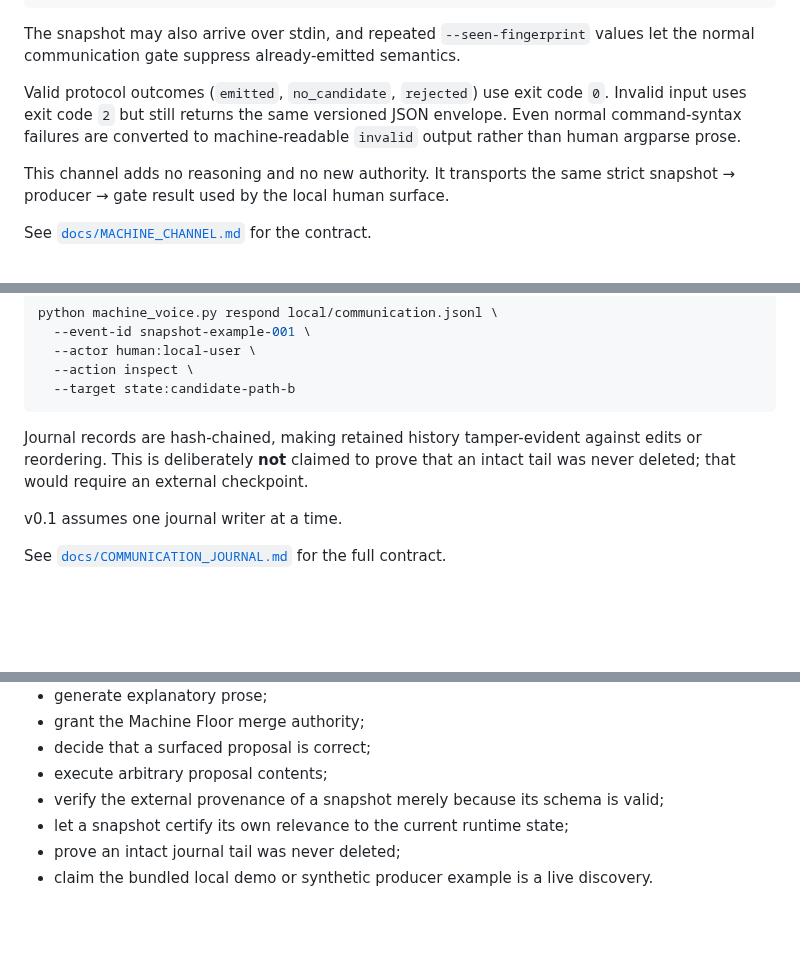
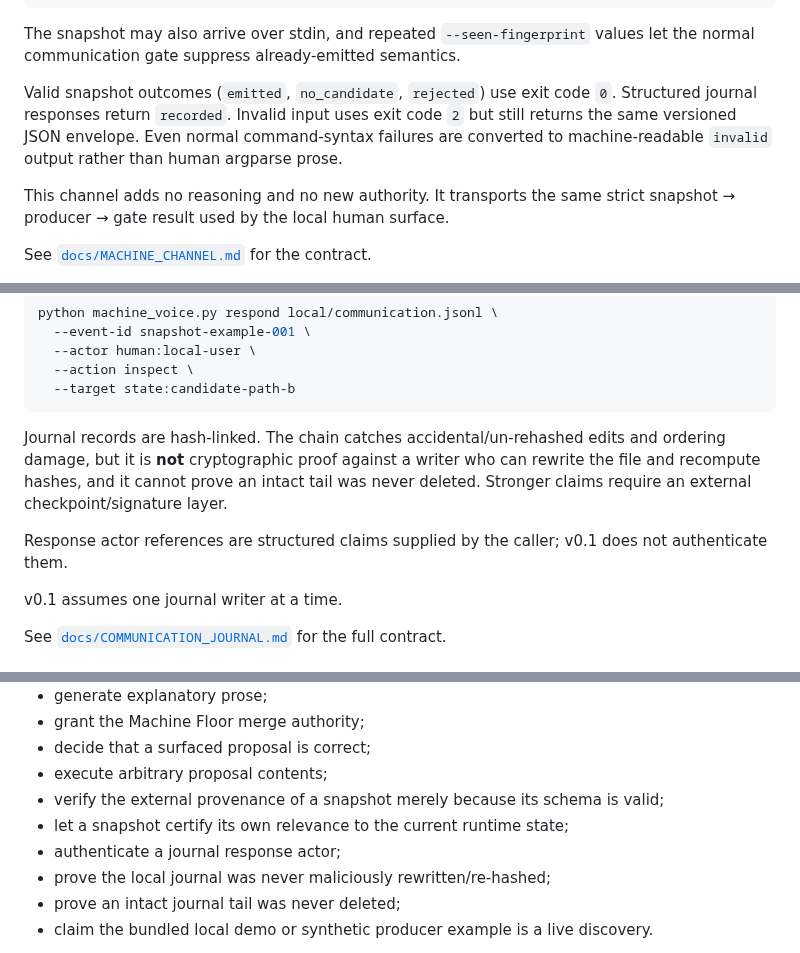
Before and after one commit to mike-axiom-mir/axm-machine-voice, a Markdown page: README.md, 3 parts joined by grey strips. Rendered like a GitHub page; blank space fills up the shorter version.

Commit message:
Align journal integrity claims with actual guarantees

````diff
--- a/README.md
+++ b/README.md
@@ -184,7 +184,7 @@ axm-machine-voice/machine-channel/0.1
 
 The snapshot may also arrive over stdin, and repeated `--seen-fingerprint` values let the normal communication gate suppress already-emitted semantics.
 
-Valid protocol outcomes (`emitted`, `no_candidate`, `rejected`) use exit code `0`. Invalid input uses exit code `2` but still returns the same versioned JSON envelope. Even normal command-syntax failures are converted to machine-readable `invalid` output rather than human argparse prose.
+Valid snapshot outcomes (`emitted`, `no_candidate`, `rejected`) use exit code `0`. Structured journal responses return `recorded`. Invalid input uses exit code `2` but still returns the same versioned JSON envelope. Even normal command-syntax failures are converted to machine-readable `invalid` output rather than human argparse prose.
 
 This channel adds no reasoning and no new authority. It transports the same strict snapshot → producer → gate result used by the local human surface.
 
@@ -214,7 +214,9 @@ python machine_voice.py respond local/communication.jsonl \
   --target state:candidate-path-b
 ```
 
-Journal records are hash-chained, making retained history tamper-evident against edits or reordering. This is deliberately **not** claimed to prove that an intact tail was never deleted; that would require an external checkpoint.
+Journal records are hash-linked. The chain catches accidental/un-rehashed edits and ordering damage, but it is **not** cryptographic proof against a writer who can rewrite the file and recompute hashes, and it cannot prove an intact tail was never deleted. Stronger claims require an external checkpoint/signature layer.
+
+Response actor references are structured claims supplied by the caller; v0.1 does not authenticate them.
 
 v0.1 assumes one journal writer at a time.
 
@@ -256,6 +258,8 @@ No proposal becomes canon because it was surfaced.
 - execute arbitrary proposal contents;
 - verify the external provenance of a snapshot merely because its schema is valid;
 - let a snapshot certify its own relevance to the current runtime state;
+- authenticate a journal response actor;
+- prove the local journal was never maliciously rewritten/re-hashed;
 - prove an intact journal tail was never deleted;
 - claim the bundled local demo or synthetic producer example is a live discovery.
 
````
